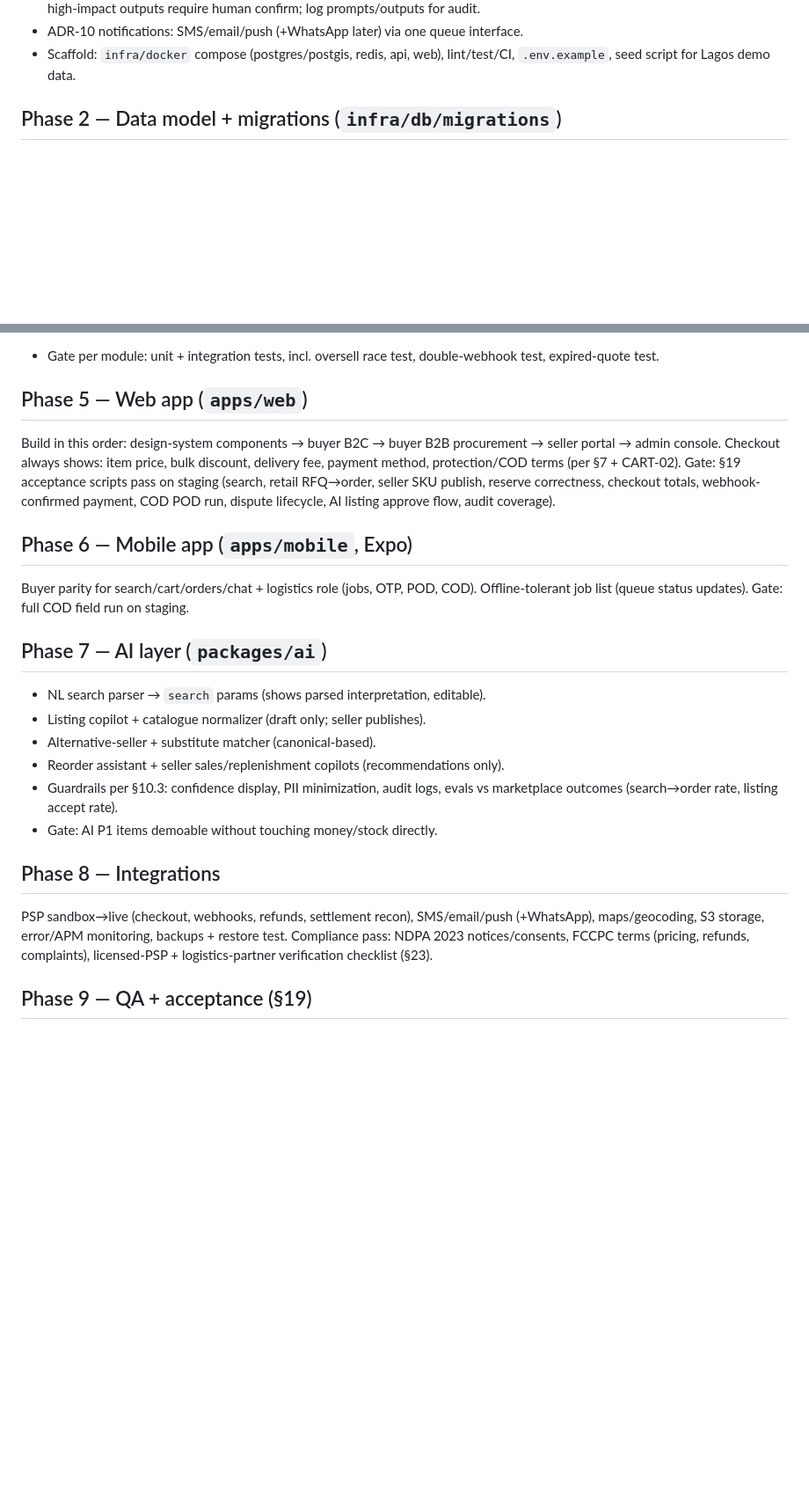
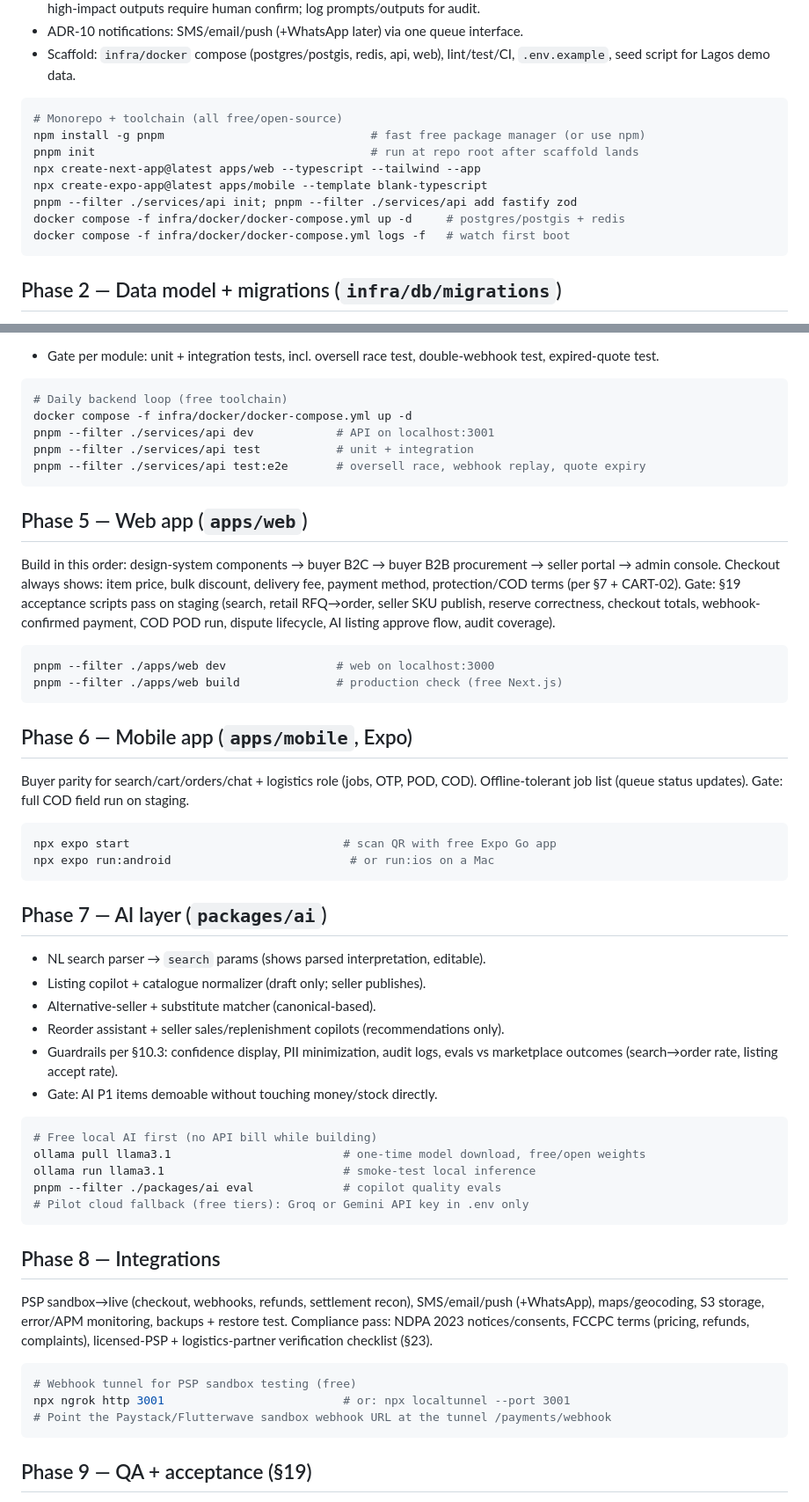
Before and after one commit to turbo3disc/FMCG-AI-OPEN-MARKET, a Markdown page: docs/IMPLEMENTATION_PLAN.md, 2 parts joined by grey strips. Shown at 88% size. Rendered like a GitHub page; blank space fills up the shorter version.

````diff
--- a/docs/IMPLEMENTATION_PLAN.md
+++ b/docs/IMPLEMENTATION_PLAN.md
@@ -58,6 +116,17 @@ Record each as `docs/adr/NNNN-title.md` (context → decision → consequences):
 - Scaffold: `infra/docker` compose (postgres/postgis, redis, api, web), lint/test/CI,
   `.env.example`, seed script for Lagos demo data.
 
+```powershell
+# Monorepo + toolchain (all free/open-source)
+npm install -g pnpm                              # fast free package manager (or use npm)
+pnpm init                                        # run at repo root after scaffold lands
+npx create-next-app@latest apps/web --typescript --tailwind --app
+npx create-expo-app@latest apps/mobile --template blank-typescript
+pnpm --filter ./services/api init; pnpm --filter ./services/api add fastify zod
+docker compose -f infra/docker/docker-compose.yml up -d     # postgres/postgis + redis
+docker compose -f infra/docker/docker-compose.yml logs -f   # watch first boot
+```
+
 ## Phase 2 — Data model + migrations (`infra/db/migrations`)
 
 Per PRD §14 (+ v0.3 additions). Order: users/profiles → canonical products →
@@ -112,6 +195,14 @@ One contract file per module; backend + web + mobile all generate from these:
 - Gate per module: unit + integration tests, incl. oversell race test, double-webhook
   test, expired-quote test.
 
+```powershell
+# Daily backend loop (free toolchain)
+docker compose -f infra/docker/docker-compose.yml up -d
+pnpm --filter ./services/api dev            # API on localhost:3001
+pnpm --filter ./services/api test           # unit + integration
+pnpm --filter ./services/api test:e2e       # oversell race, webhook replay, quote expiry
+```
+
 ## Phase 5 — Web app (`apps/web`)
 
 Build in this order: design-system components → buyer B2C → buyer B2B procurement →
@@ -121,10 +212,20 @@ Gate: §19 acceptance scripts pass on staging (search, retail RFQ→order, selle
 publish, reserve correctness, checkout totals, webhook-confirmed payment, COD POD run,
 dispute lifecycle, AI listing approve flow, audit coverage).
 
+```powershell
+pnpm --filter ./apps/web dev                # web on localhost:3000
+pnpm --filter ./apps/web build              # production check (free Next.js)
+```
+
 ## Phase 6 — Mobile app (`apps/mobile`, Expo)
 
 Buyer parity for search/cart/orders/chat + logistics role (jobs, OTP, POD, COD).
 Offline-tolerant job list (queue status updates). Gate: full COD field run on staging.
+
+```powershell
+npx expo start                               # scan QR with free Expo Go app
+npx expo run:android                          # or run:ios on a Mac
+```
 
 ## Phase 7 — AI layer (`packages/ai`)
 
@@ -136,12 +237,26 @@ Offline-tolerant job list (queue status updates). Gate: full COD field run on st
   marketplace outcomes (search→order rate, listing accept rate).
 - Gate: AI P1 items demoable without touching money/stock directly.
 
+```powershell
+# Free local AI first (no API bill while building)
+ollama pull llama3.1                         # one-time model download, free/open weights
+ollama run llama3.1                          # smoke-test local inference
+pnpm --filter ./packages/ai eval             # copilot quality evals
+# Pilot cloud fallback (free tiers): Groq or Gemini API key in .env only
+```
+
 ## Phase 8 — Integrations
 
 PSP sandbox→live (checkout, webhooks, refunds, settlement recon), SMS/email/push
 (+WhatsApp), maps/geocoding, S3 storage, error/APM monitoring, backups + restore test.
 Compliance pass: NDPA 2023 notices/consents, FCCPC terms (pricing, refunds, complaints),
 licensed-PSP + logistics-partner verification checklist (§23).
+
+```powershell
+# Webhook tunnel for PSP sandbox testing (free)
+npx ngrok http 3001                          # or: npx localtunnel --port 3001
+# Point the Paystack/Flutterwave sandbox webhook URL at the tunnel /payments/webhook
+```
 
 ## Phase 9 — QA + acceptance (§19)
 
````
Also changed, not shown: other parts of docs/IMPLEMENTATION_PLAN.md (+72 -0 lines).
